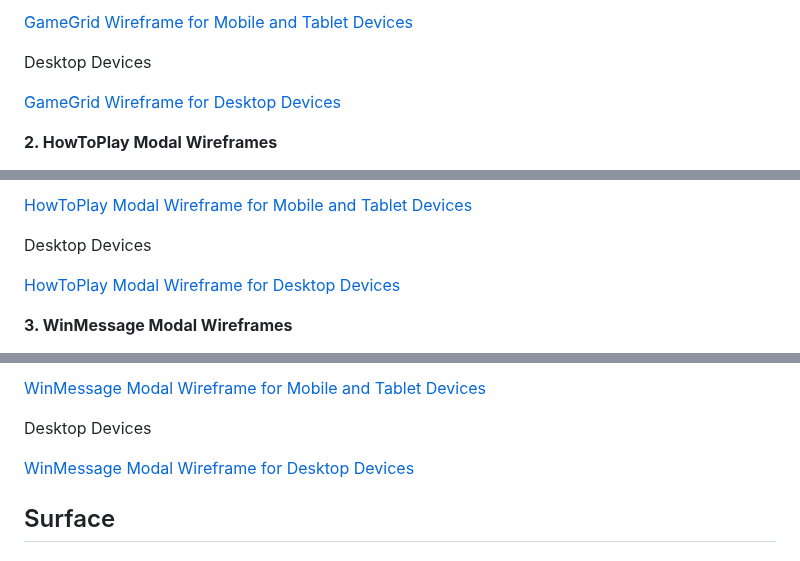
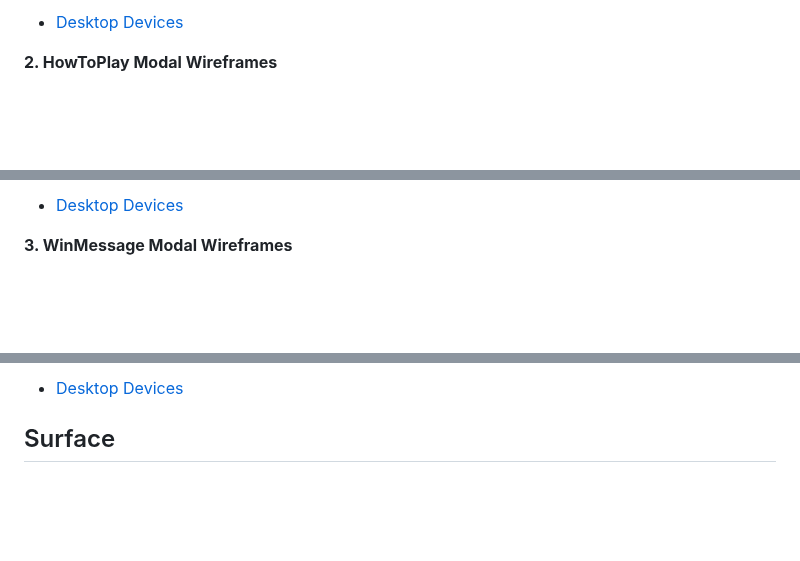
Before and after one commit to tarahwaters/milestone-project2, a Markdown page: README.md, 3 parts joined by grey strips. GitHub-like rendering; blank space fills up the shorter version.

Commit message:
Update wireframe links in README

```diff
--- a/README.md
+++ b/README.md
@@ -84,9 +84,5 @@ Mobile and Table Devices
 
-[GameGrid Wireframe for Mobile and Tablet Devices](https://github.com/tarahwaters/milestone-project2/blob/main/documentation/readme/wireframe-mob-gamegrid.png "GameGrid Wireframe for Mobile and Tablet Devices")
-
-Desktop Devices
-
-[GameGrid Wireframe for Desktop Devices](https://github.com/tarahwaters/milestone-project2/blob/main/documentation/readme/wireframe-desktop-gamegrid.png "GameGrid Wireframe for Desktop Devices")
+- [Desktop Devices](https://github.com/tarahwaters/milestone-project2/blob/main/documentation/readme/wireframe-desktop-gamegrid.png "GameGrid Wireframe for Desktop Devices")
 
 **2. HowToPlay Modal Wireframes**
 
@@ -94,9 +90,5 @@ Mobile and Table Devices
 
-[HowToPlay Modal Wireframe for Mobile and Tablet Devices](https://github.com/tarahwaters/milestone-project2/blob/main/documentation/readme/wireframe-mob-howtoplay.png "HowToPlay Modal Wireframe for Mobile and Tablet Devices")
-
-Desktop Devices
-
-[HowToPlay Modal Wireframe for Desktop Devices](https://github.com/tarahwaters/milestone-project2/blob/main/documentation/readme/wireframe-desktop-howtoplay.png "HowToPlay Modal Wireframe for Desktop Devices")
+- [Desktop Devices](https://github.com/tarahwaters/milestone-project2/blob/main/documentation/readme/wireframe-desktop-howtoplay.png "HowToPlay Modal Wireframe for Desktop Devices")
 
 **3. WinMessage Modal Wireframes**
 
@@ -104,9 +96,5 @@ Mobile and Tablet Devices
 
-[WinMessage Modal Wireframe for Mobile and Tablet Devices](https://github.com/tarahwaters/milestone-project2/blob/main/documentation/readme/wireframe-mob-winmessage.png "WinMessage Modal Wireframe for Mobile and Tablet Devices")
-
-Desktop Devices
-
-[WinMessage Modal Wireframe for Desktop Devices](https://github.com/tarahwaters/milestone-project2/blob/main/documentation/readme/wireframe-desktop-winmessage.png "WinMessage Modal Wireframe for Desktop Devices")
+- [Desktop Devices](https://github.com/tarahwaters/milestone-project2/blob/main/documentation/readme/wireframe-desktop-winmessage.png "WinMessage Modal Wireframe for Desktop Devices")
 
 ## Surface
 ### Color Scheme
```
Also changed, not shown: other parts of README.md (+3 -3 lines).
